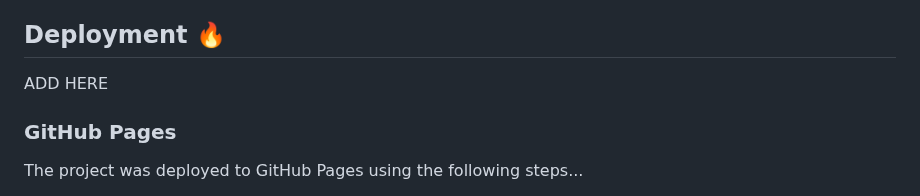
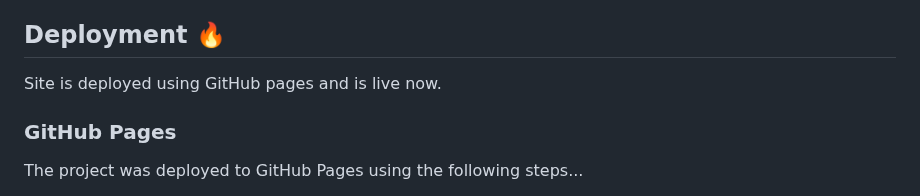
Before and after one commit to JMcbeath1966/Simply-Weather, a Markdown page: readme.md, the part around one of its changes. Rendered like a GitHub page.

```diff
--- a/readme.md
+++ b/readme.md
@@ -116,7 +116,7 @@ EVIDENCE THESE WITH EMBEDDED IMAGES
 
 ## Deployment 🔥
 
-ADD HERE
+Site is deployed using GitHub pages and is live now.
 
 ### GitHub Pages
 
```
Also changed, not shown: other parts of readme.md (+4 -4 lines).
